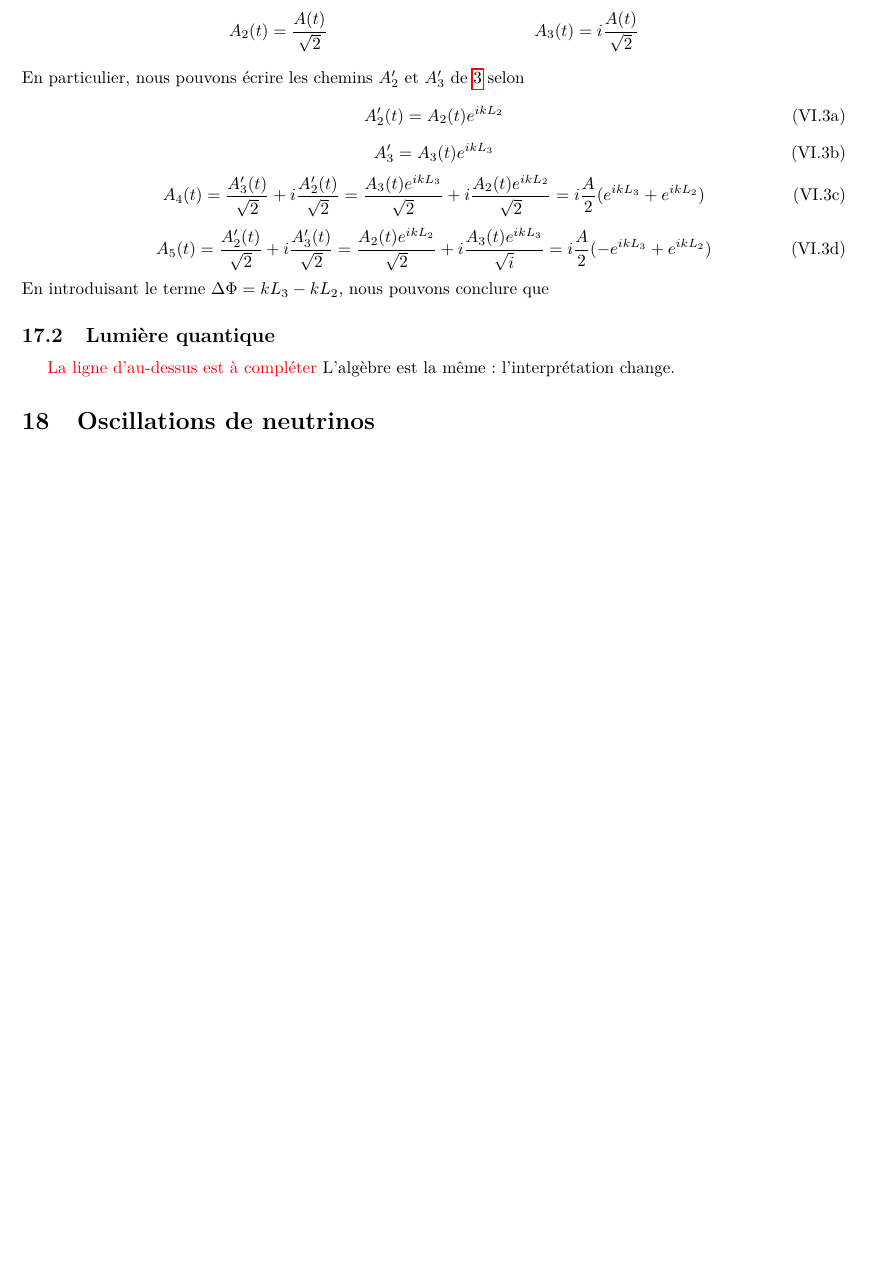
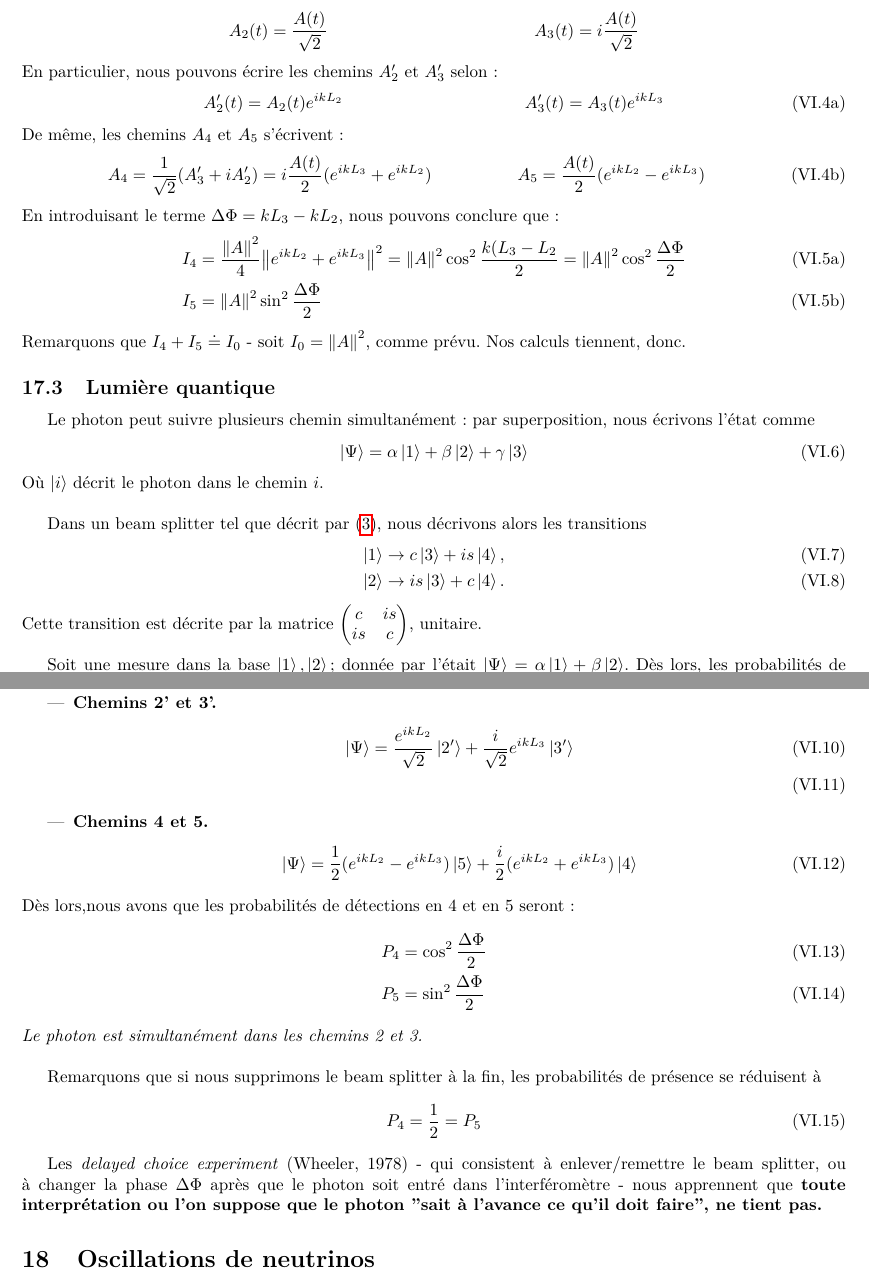
Before and after one commit to jmoeil/PHYS-F203, a LaTeX paper (Notesdecours.tex, which reads Chapitre 5/chapitre5.tex): part of page 31 of 36 before the commit and two parts of pages 31 and 32 of 37 after it, the two joined at a grey line, cut so that both start at the same text, the shorter picture padded with empty space. Compiled offline with pdfLaTeX.

Commit message:
Complétion du chapitre 5 - Applications de la Mécanique Quantique
Ajout de la section concernant l'Interféromètre de Mech-Zehnder.

```diff
--- a/Chapitre 5/chapitre5.tex
+++ b/Chapitre 5/chapitre5.tex
@@ -52,8 +62,37 @@ Nous avons alors que
 \begin{align*}
 A_2 (t) &= \frac{A(t)}{\sqrt{2}}	&A_3 (t) = i\frac{A(t)}{\sqrt{2}}
 \end{align*}
-En particulier, nous pouvons écrire les chemins $A_2'$ et $A_3'$ de $\ref{Interferometre}$ selon
+En particulier, nous pouvons écrire les chemins $A_2'$ et $A_3'$ selon:
 \begin{subequations}
+\begin{align}
+A'_2 (t) &= A_2 (t)e^{ikL_2}	&A'_3 (t) = A_3 (t)e^{ikL_3}
+\end{align}
+\text{De même, les chemins $A_4$ et $A_5$ s'écrivent:}
+\begin{align}
+A_4 &= \frac{1}{\sqrt{2}} (A'_3 + iA'_2) = i\frac{A(t)}{2} (e^{ikL_3} + e^{ikL_2})		&A_5 = \frac{A(t)}{2} (e^{ikL_2} - e^{ikL_3})
+\end{align}
+\end{subequations}
+En introduisant le terme $\Delta \Phi = kL_3 - kL_2$, nous pouvons conclure que:
+\begin{subequations}
+\begin{align}
+I_4 &= \frac{\norm{A}^2}{4} \norm{e^{ikL_2} + e^{ikL_3}}^2 = \norm{A}^2 \cos^2 \frac{k(L_3-L_2}{2} = \norm{A}^2 \cos^2 \frac{\Delta\Phi}{2}\\
+I_5 &= \norm{A}^2 \sin^2 \frac{\Delta \Phi}{2}
+\end{align}
+\end{subequations}
+Remarquons que $I_4+I_5 \doteq I_{0}$ - soit $I_0 = \norm{A}^2$, comme prévu. Nos calculs tiennent, donc.
+\subsection{Lumière quantique}
+Le photon peut suivre plusieurs chemin simultanément : par superposition, nous écrivons l'état comme
 \begin{equation}
-A'_2 (t) = A_2 (t)e^{ikL_2}
+\ket{\Psi} = \alpha\ket{1}+\beta\ket{2}+\gamma\ket{3}
 \end{equation}
+Où $\ket{i}$ décrit le photon dans le chemin $i$.\\
+
+Dans un beam splitter tel que décrit par \eqref{Interferometre}, nous décrivons alors les transitions
+\begin{align}
+\ket{1} &\rightarrow c\ket{3} + is\ket{4},\\
+\ket{2} &\rightarrow is\ket{3} + c\ket{4}.
+\end{align}
+Cette transition est décrite par la matrice  $\begin{pmatrix}
+c & is\\
+is & c
+\end{pmatrix}$, unitaire.\\
@@ -60,20 +105,28 @@ A'_2 (t) = A_2 (t)e^{ikL_2}
 \begin{equation}
-A'_3 = A_3 (t)e^{ikL_3}
+\ket{\Psi} = \frac{1}{\sqrt{2}}\ket{2} + \frac{1}{\sqrt{2}}\ket{3}
 \end{equation}
+\item \textbf{Chemins 2' et 3'.}
+\begin{align}
+\ket{\Psi} &= \frac{e^{ikL_2}}{\sqrt{2}}\ket{2'} + \frac{i}{\sqrt{2}}e^{ikL_3}\ket{3'}\\
+\end{align}
+\item \textbf{Chemins 4 et 5.}
+\begin{align}
+\ket{\Psi} &= \frac{1}{2} (e^{ikL_2} - e^{ikL_3})\ket{5} + \frac{i}{2}(e^{ikL_2} + e^{ikL_3})\ket{4}
+\end{align}
+\end{itemize}
+Dès lors,nous avons que les probabilités de détections en 4 et en 5 seront:
+\begin{align}
+P_4 &= \cos^2 \frac{\Delta \Phi}{2}\\
+P_5 &= \sin^2 \frac{\Delta \Phi}{2}
+\end{align}
+\emph{Le photon est simultanément dans les chemins 2 et 3.}\\
+
+Remarquons que si nous supprimons le beam splitter à la fin, les probabilités de présence se réduisent à
 \begin{equation}
-A_4 (t) = \frac{A'_3 (t)}{\sqrt{2}} + i \frac{A'_2 (t)}{\sqrt{2}} = \frac{A_3 (t)e^{ikL_3}}{\sqrt{2}} + i \frac{A_2 (t)e^{ikL_2}}{\sqrt{2}} = i\frac{A}{2} (e^{ikL_3} + e^{ikL_2})
+P_4 = \frac{1}{2} = P_5
 \end{equation}
-\begin{equation}
-A_5 (t) = \frac{A'_2 (t)}{\sqrt{2}} + i\frac{A'_3 (t)}{\sqrt{2}} = \frac{A_2 (t)e^{ikL_2}}{\sqrt{2}} + i\frac{A_3 (t)e^{ikL_3}}{\sqrt{i}} = i\frac{A}{2} (-e^{ikL_3} + e^{ikL_2})
-\end{equation}
-\end{subequations}
-En introduisant le terme $\Delta \Phi = kL_3 - kL_2$, nous pouvons conclure que
-\begin{subequations}
 
-\end{subequations}
-\subsection{Lumière quantique}
-{\color{red}{La ligne d'au-dessus est à compléter}}
-L'algèbre est la même: l'interprétation change.
+Les \emph{delayed choice experiment} (Wheeler, 1978) - qui consistent à enlever/remettre le beam splitter, ou à changer la phase $\Delta\Phi$ après que le photon soit entré dans l'interféromètre - nous apprennent que \textbf{toute interprétation ou l'on suppose que le photon "sait à l'avance ce qu'il doit faire", ne tient pas.}
 
 \section{Oscillations de neutrinos}
 Les neutrinons sont des particules neutres, intéragissant très faiblement avec la matière. Elle fût prédite par Pauli pour expliquer le spectre des $e^-$ dans la désintégration du $\beta : n \Rightarrow p^+ + e^- + \nu$.
--- a/Notesdecours.tex
+++ b/Notesdecours.tex
@@ -56,6 +56,7 @@
 
 \renewcommand\qedsymbol{$\blacksquare$}
 
+\setcounter{tocdepth}{2}
 \begin{document}
 
 \pagenumbering{roman}
```
Also changed, not shown: Chapitre 5/chapitre5.pdf, Notesdecours.pdf, README.md, Chapitre 5/chapitre5.tex (36 more changed lines).
